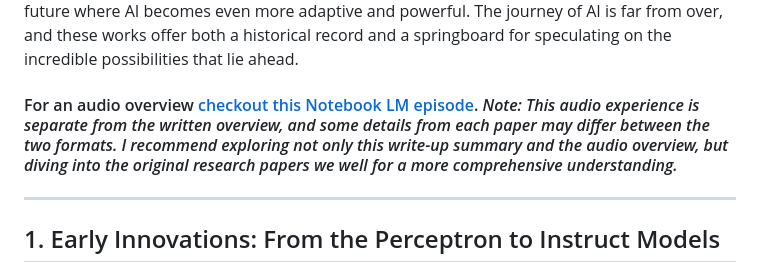
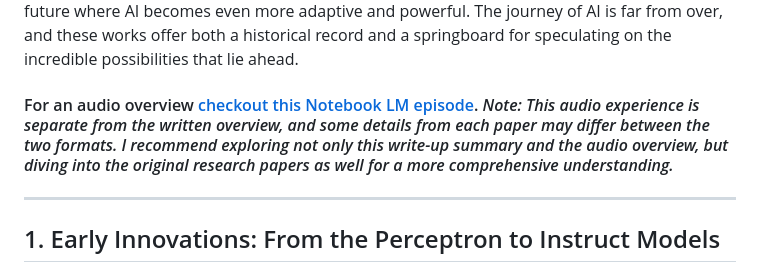
Before and after one commit to caullens/ai-research-compendium, a Markdown page: README.md, the part around the change. Rendered like a GitHub page.

Commit message:
Update README.md
Fix typo

```diff
--- a/README.md
+++ b/README.md
@@ -8,7 +8,7 @@ In the following sections, you'll discover:
 
 This compendium is just a snapshot of the vast AI research landscape, focusing on a few monumental papers that have had a major impact. Looking ahead, innovations such as extended inference-time reasoning, integrated surprise signals, and robust self-play suggest a future where AI becomes even more adaptive and powerful. The journey of AI is far from over, and these works offer both a historical record and a springboard for speculating on the incredible possibilities that lie ahead.
 
-#### For an audio overview [checkout this Notebook LM episode](https://notebooklm.google.com/notebook/c3bc2e78-299e-46e8-9d09-b31bbdf72727/audio). *Note: This audio experience is separate from the written overview, and some details from each paper may differ between the two formats. I recommend exploring not only this write-up summary and the audio overview, but diving into the original research papers we well for a more comprehensive understanding.*
+#### For an audio overview [checkout this Notebook LM episode](https://notebooklm.google.com/notebook/c3bc2e78-299e-46e8-9d09-b31bbdf72727/audio). *Note: This audio experience is separate from the written overview, and some details from each paper may differ between the two formats. I recommend exploring not only this write-up summary and the audio overview, but diving into the original research papers as well for a more comprehensive understanding.*
 
 ---
 
```
